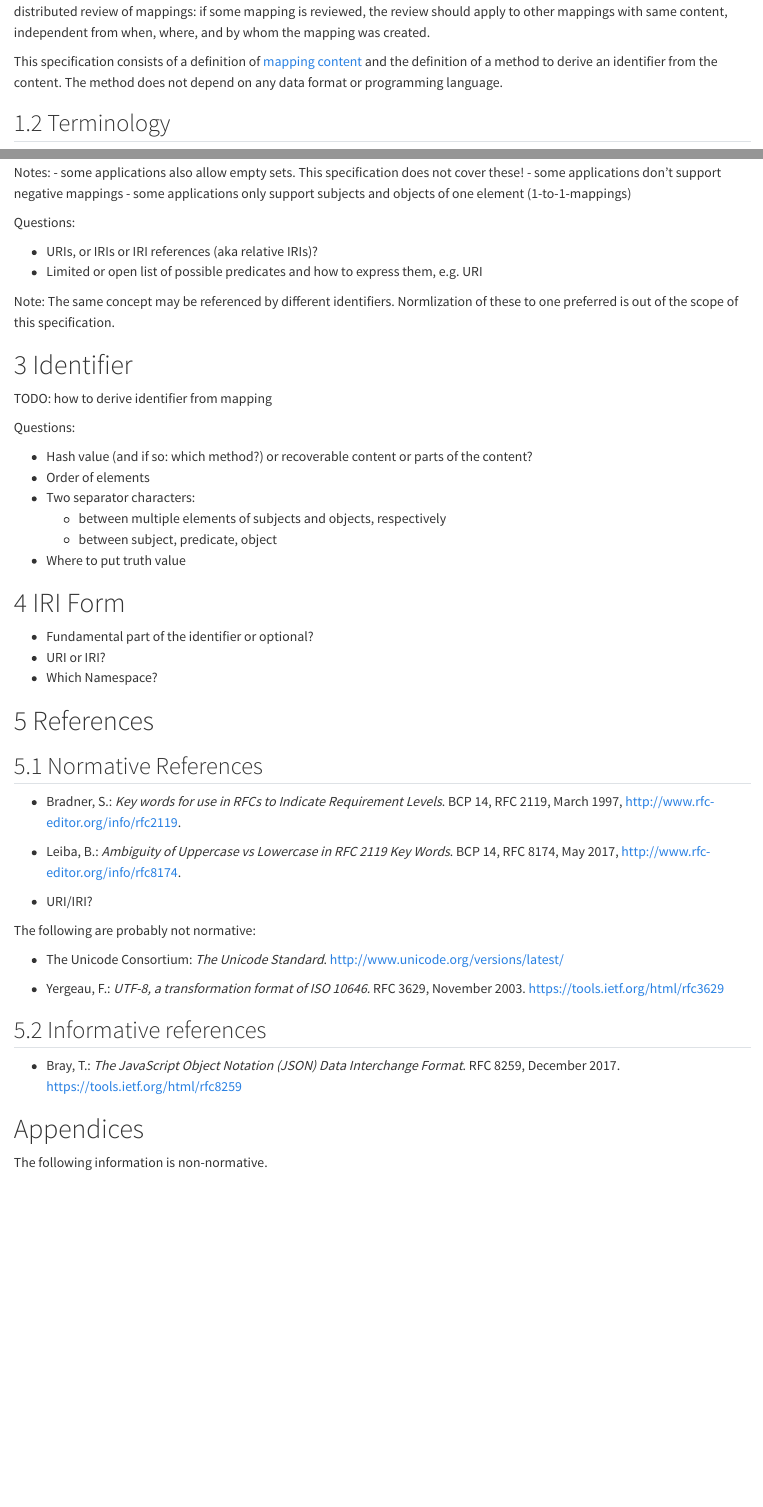
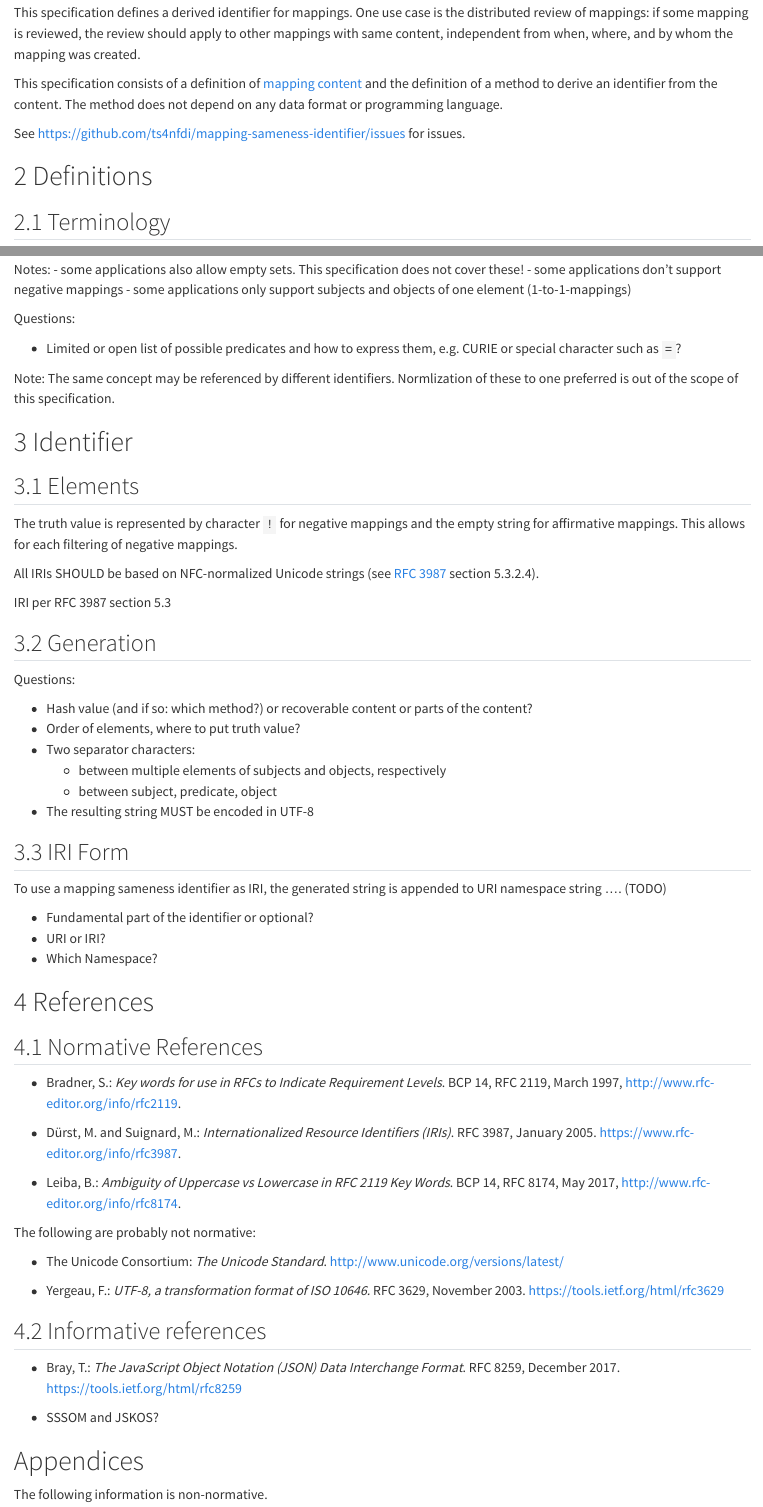
Before and after one commit to ts4nfdi/mapping-sameness-identifier, a Quarto document (index.qmd): the page in a window 1100 px wide, from 510 px down before the commit and from 450 px down after it, and a second part further down, joined at a grey line. Rendered offline with R 4.5, knitr and Pandoc in place of Quarto, with nearby package versions.

Commit message:
Add IRI spec

```diff
--- a/index.qmd
+++ b/index.qmd
@@ -24 +25,2 @@
 
+This specification defines a derived identifier for mappings. One use case is the distributed review of mappings: if some mapping is reviewed, the review should apply to other mappings with same content, independent from when, where, and by whom the mapping was created.
@@ -29,5 +27,9 @@
 
 This specification consists of a definition of [mapping content](#mappings) and the definition of a method to derive an identifier from the content. The method does not depend on any data format or programming language.
+
+See <https://github.com/ts4nfdi/mapping-sameness-identifier/issues> for issues.
+
+# Definitions
 
 ## Terminology
 
@@ -50,25 +51,35 @@
 
 Questions:
 
-- URIs, or IRIs or IRI references (aka relative IRIs)?
-- Limited or open list of possible predicates and how to express them, e.g. URI
+- Limited or open list of possible predicates and how to express them, e.g. CURIE or special character such as `=`?
 
 Note: The same concept may be referenced by different identifiers. Normlization of these to one preferred is out of the scope of this specification.
 
 # Identifier
 
-TODO: how to derive identifier from mapping
+## Elements
+
+The truth value is represented by character `!` for negative mappings and the empty string for affirmative mappings. This allows for each filtering of negative mappings.
+
+All IRIs SHOULD be based on NFC-normalized Unicode strings (see [RFC 3987] section 5.3.2.4).
+
+  IRI per RFC 3987 section 5.3
+
+## Generation
 
 Questions:
 
 - Hash value (and if so: which method?) or recoverable content or parts of the content?
-- Order of elements
+- Order of elements, where to put truth value?
 - Two separator characters:
-    - between multiple elements of subjects and objects, respectively
-    - between subject, predicate, object
-- Where to put truth value
+  - between multiple elements of subjects and objects, respectively
+  - between subject, predicate, object
+- The resulting string MUST be encoded in UTF-8
 
-# IRI Form
+
+## IRI Form
+
+To use a mapping sameness identifier as IRI, the generated string is appended to URI namespace string .... (TODO)
 
 - Fundamental part of the identifier or optional?
 - URI or IRI?
@@ -79,17 +90,20 @@
 ## Normative References
 
 [RFC 2119]: https://tools.ietf.org/html/rfc2119
+[RFC 3987]: https://tools.ietf.org/html/rfc3987
 [RFC 8174]: https://tools.ietf.org/html/rfc8174
 
 - Bradner, S.: _Key words for use in RFCs to Indicate Requirement Levels_.
   BCP 14, RFC 2119, March 1997,
   <http://www.rfc-editor.org/info/rfc2119>.
 
+- Dürst, M. and Suignard, M.: _Internationalized Resource Identifiers (IRIs)_.
+  RFC 3987, January 2005.
+  <https://www.rfc-editor.org/info/rfc3987>.
+
 - Leiba, B.:  _Ambiguity of Uppercase vs Lowercase in RFC 2119 Key Words_.
   BCP 14, RFC 8174, May 2017,
   <http://www.rfc-editor.org/info/rfc8174>.
-
-- URI/IRI?
 
 The following are probably not normative:
 
@@ -103,6 +117,8 @@
 
 - Bray, T.: _The JavaScript Object Notation (JSON) Data Interchange Format_.
   RFC 8259, December 2017. <https://tools.ietf.org/html/rfc8259>
+
+- SSSOM and JSKOS?
 
 # Appendices {.unnumbered}
 
```
Also changed, not shown: index.qmd (16 more changed lines), 1 other file.
